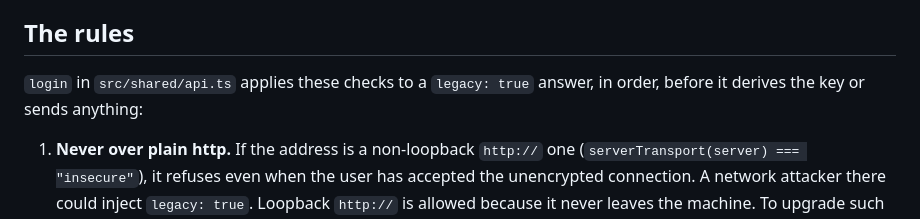
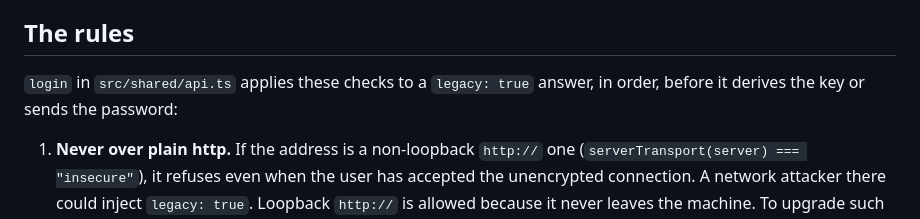
Before and after one commit to autobutler-org/quark-browser-extensions, a Markdown page: docs/legacy-upgrade.md, the part around the change. Rendered like a GitHub page.

```diff
--- a/docs/legacy-upgrade.md
+++ b/docs/legacy-upgrade.md
@@ -6,7 +6,7 @@ The only evidence that an account is legacy is what the server says. A malicious
 
 ## The rules
 
-`login` in `src/shared/api.ts` applies these checks to a `legacy: true` answer, in order, before it derives the key or sends anything:
+`login` in `src/shared/api.ts` applies these checks to a `legacy: true` answer, in order, before it derives the key or sends the password:
 
 1. **Never over plain http.** If the address is a non-loopback `http://` one (`serverTransport(server) === "insecure"`), it refuses even when the user has accepted the unencrypted connection. A network attacker there could inject `legacy: true`. Loopback `http://` is allowed because it never leaves the machine. To upgrade such an account, sign in once over https or in the Quark app.
 2. **Never twice for one account.** The extension records every account that has signed in successfully on a server, by key alone or through the upgrade. If that server later answers `legacy: true` for the same account, it refuses with "*host* asked for your password again…" and sends nothing. A Quark asks only once, because the upgrade clears the account's password hash.
```
Also changed, not shown: README.md (+8 -6 lines), docs/security.md (+7 -1 lines).
